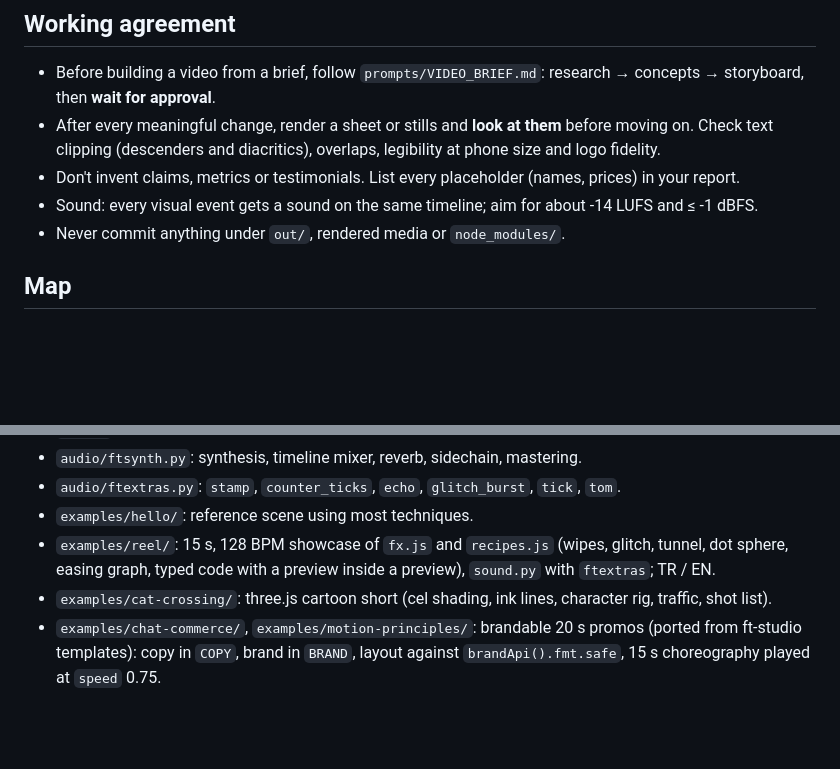
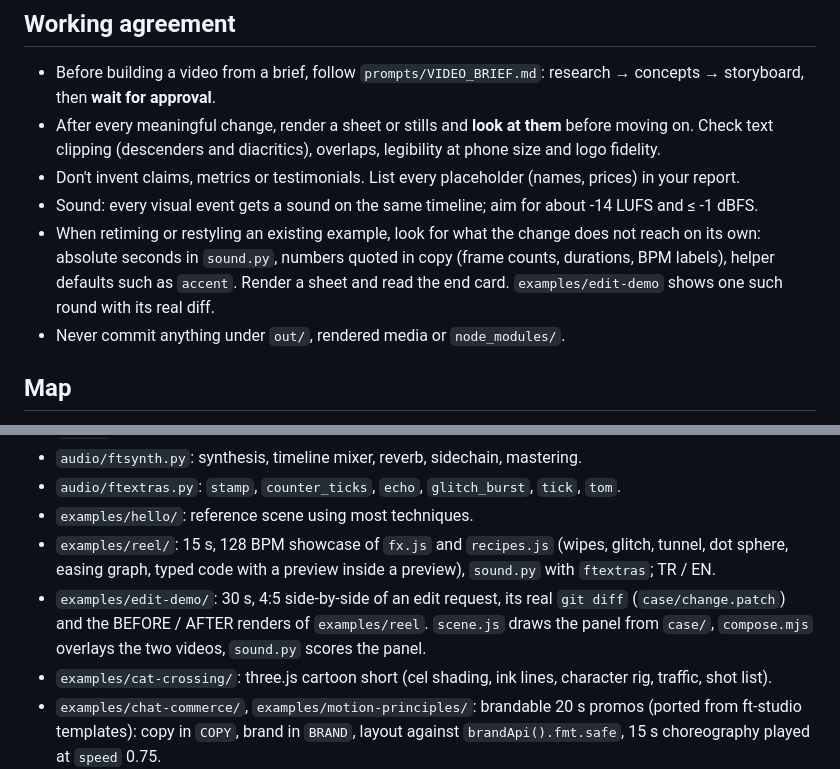
Before and after one commit to imserhatdemir/ft-motion, a Markdown page: CLAUDE.md, 2 parts joined by grey strips. Drawn GitHub-style; blank space fills up the shorter version.

```diff
--- a/CLAUDE.md
+++ b/CLAUDE.md
@@ -30,6 +30,7 @@ Requirements: Node 18+, Python 3.10+ with numpy and scipy, ffmpeg on PATH, and C
 - After every meaningful change, render a sheet or stills and **look at them** before moving on. Check text clipping (descenders and diacritics), overlaps, legibility at phone size and logo fidelity.
 - Don't invent claims, metrics or testimonials. List every placeholder (names, prices) in your report.
 - Sound: every visual event gets a sound on the same timeline; aim for about -14 LUFS and ≤ -1 dBFS.
+- When retiming or restyling an existing example, look for what the change does not reach on its own: absolute seconds in `sound.py`, numbers quoted in copy (frame counts, durations, BPM labels), helper defaults such as `accent`. Render a sheet and read the end card. `examples/edit-demo` shows one such round with its real diff.
 - Never commit anything under `out/`, rendered media or `node_modules/`.
 
 ## Map
@@ -45,6 +46,7 @@ Requirements: Node 18+, Python 3.10+ with numpy and scipy, ffmpeg on PATH, and C
 - `audio/ftextras.py`: `stamp`, `counter_ticks`, `echo`, `glitch_burst`, `tick`, `tom`.
 - `examples/hello/`: reference scene using most techniques.
 - `examples/reel/`: 15 s, 128 BPM showcase of `fx.js` and `recipes.js` (wipes, glitch, tunnel, dot sphere, easing graph, typed code with a preview inside a preview), `sound.py` with `ftextras`; TR / EN.
+- `examples/edit-demo/`: 30 s, 4:5 side-by-side of an edit request, its real `git diff` (`case/change.patch`) and the BEFORE / AFTER renders of `examples/reel`. `scene.js` draws the panel from `case/`, `compose.mjs` overlays the two videos, `sound.py` scores the panel.
 - `examples/cat-crossing/`: three.js cartoon short (cel shading, ink lines, character rig, traffic, shot list).
 - `examples/chat-commerce/`, `examples/motion-principles/`: brandable 20 s promos (ported from ft-studio templates): copy in `COPY`, brand in `BRAND`, layout against `brandApi().fmt.safe`, 15 s choreography played at `speed` 0.75.
 - `docs/TECHNIQUES.md`: recipes, with pointers into the example.
```
Also changed, not shown: README.md (+9 -0 lines), README.tr.md (+2 -0 lines), examples/edit-demo/README.md (added, +67 -0 lines), docs/edit-demo-compare.jpg (added), 6 other files.
